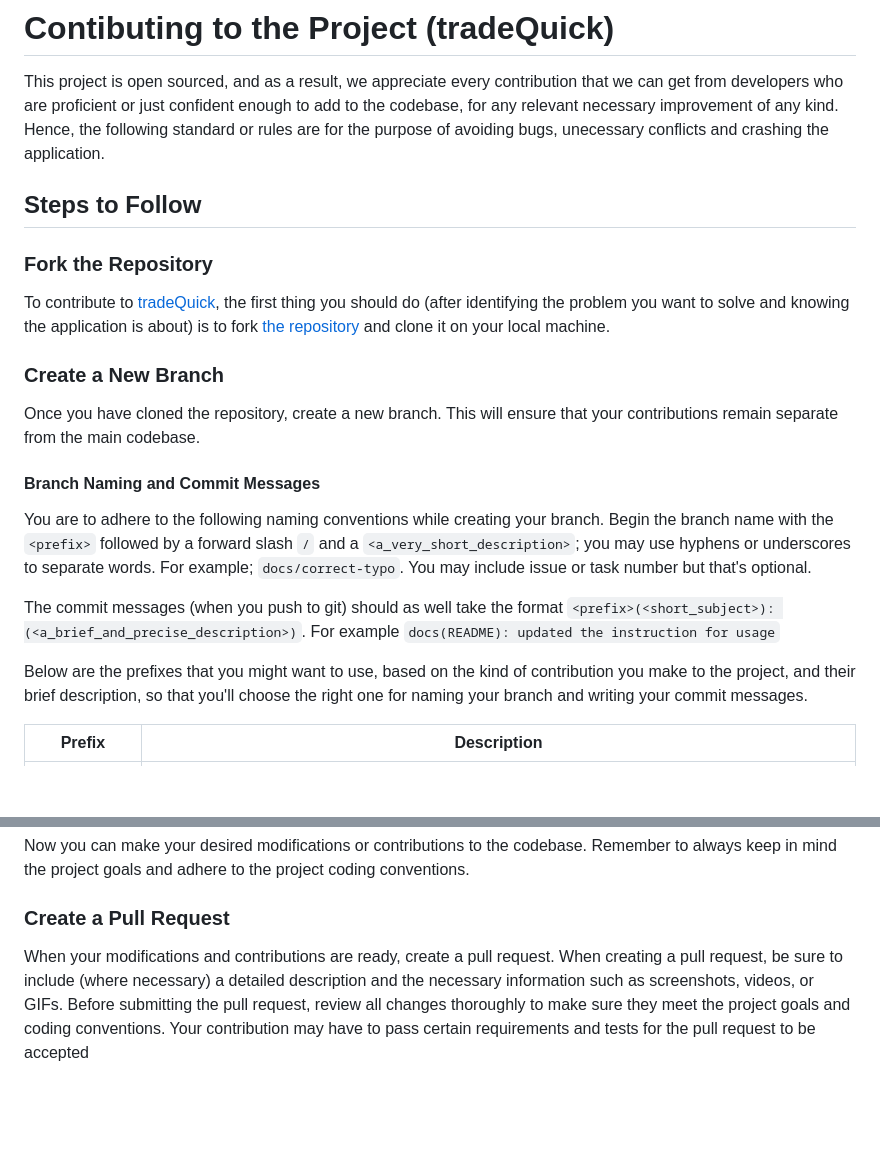
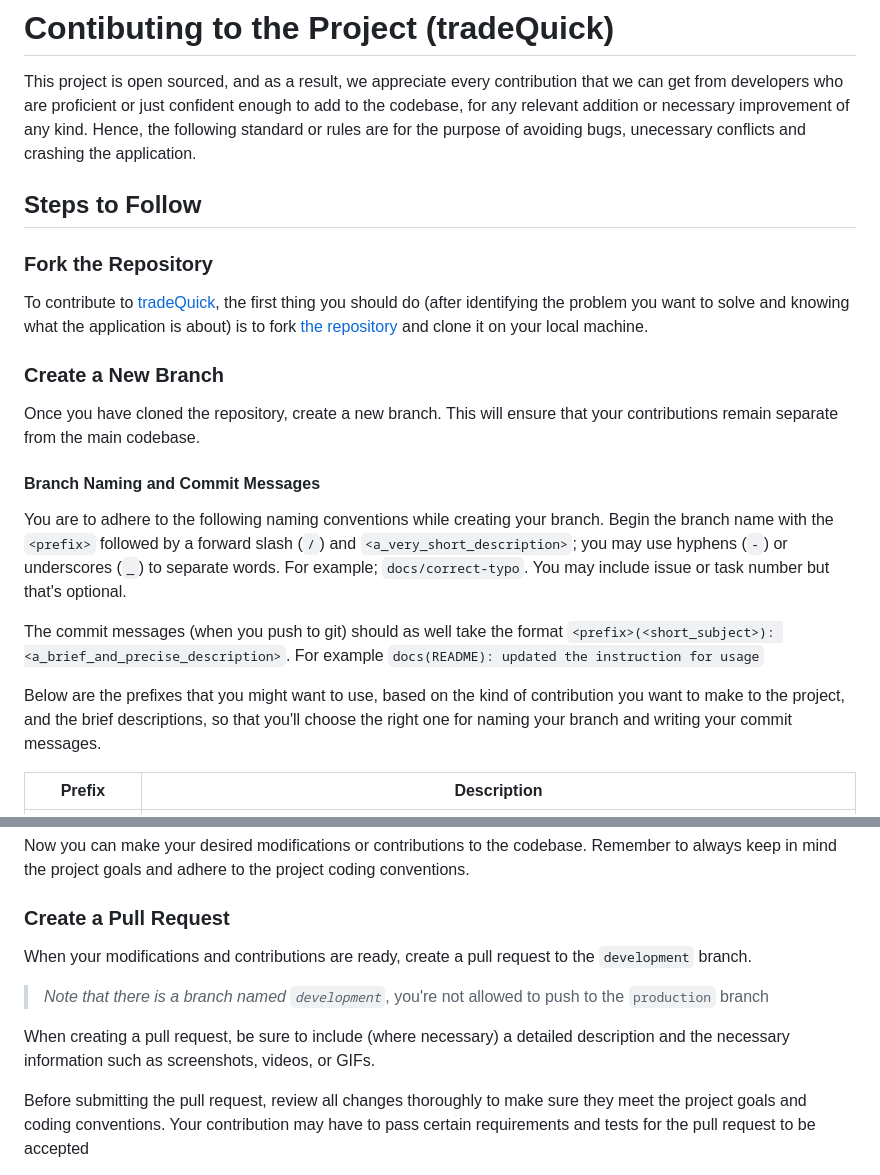
Before and after one commit to tpauldike/tradeQuick, a Markdown page: CONTRIBUTION.md, 2 parts joined by grey strips. Drawn GitHub-style; blank space fills up the shorter version.

Commit message:
docs(API.md): listed the endpoints to be built and fixed some typos on CONTRIBUTION.md

```diff
--- a/CONTRIBUTION.md
+++ b/CONTRIBUTION.md
@@ -1,7 +1,7 @@
 # Contibuting to the Project (tradeQuick)
 
 This project is open sourced, and as a result, we appreciate every contribution that we can get from developers who are proficient or
-just confident enough to add to the codebase, for any relevant necessary improvement of any kind.
+just confident enough to add to the codebase, for any relevant addition or necessary improvement of any kind.
 Hence, the following standard or rules are for the purpose of avoiding bugs, unecessary conflicts and crashing the application.
 
 ## Steps to Follow
@@ -9,7 +9,7 @@ Hence, the following standard or rules are for the purpose of avoiding bugs, une
 ### Fork the Repository
 
 To contribute to [tradeQuick](https://github.com/tpauldike/tradeQuick), the first thing you should do (after identifying the problem
-you want to solve and knowing the application is about) is to fork [the repository](https://github.com/tpauldike/tradeQuick) and clone
+you want to solve and knowing what the application is about) is to fork [the repository](https://github.com/tpauldike/tradeQuick) and clone
 it on your local machine.
 
 ### Create a New Branch
@@ -20,13 +20,12 @@ from the main codebase.
 #### Branch Naming and Commit Messages
 
 You are to adhere to the following naming conventions while creating your branch.
-Begin the branch name with the `<prefix>` followed by a forward slash `/` and a `<a_very_short_description>`; you may use hyphens or underscores
+Begin the branch name with the `<prefix>` followed by a forward slash (`/`) and `<a_very_short_description>`; you may use hyphens (`-`) or underscores (`_`)
 to separate words. For example; `docs/correct-typo`. You may include issue or task number but that's optional.
 
-The commit messages (when you push to git) should as well take the format `<prefix>(<short_subject>): (<a_brief_and_precise_description>)`.
-For example `docs(README): updated the instruction for usage`
+The commit messages (when you push to git) should as well take the format `<prefix>(<short_subject>): <a_brief_and_precise_description>`. For example `docs(README): updated the instruction for usage`
 
-Below are the prefixes that you might want to use, based on the kind of contribution you make to the project, and their brief description,
+Below are the prefixes that you might want to use, based on the kind of contribution you want to make to the project, and the brief descriptions,
 so that you'll choose the right one for naming your branch and writing your commit messages.
 
 | Prefix | Description |
@@ -46,8 +45,13 @@ project goals and adhere to the project coding conventions.
 
 ### Create a Pull Request
 
-When your modifications and contributions are ready, create a pull request. When creating a pull request, be sure to include (where necessary)
-a detailed description and the necessary information such as screenshots, videos, or GIFs. Before submitting the pull request, review all
+When your modifications and contributions are ready, create a pull request to the `development` branch.
+> *Note that there is a branch named `development`*, you're not allowed to push to the `production` branch
+
+When creating a pull request, be sure to include (where necessary)
+a detailed description and the necessary information such as screenshots, videos, or GIFs.
+
+Before submitting the pull request, review all
 changes thoroughly to make sure they meet the project goals and coding conventions. Your contribution may have to pass certain requirements
 and tests for the pull request to be accepted
 
```
Also changed, not shown: API.md (added, +69 -0 lines).
